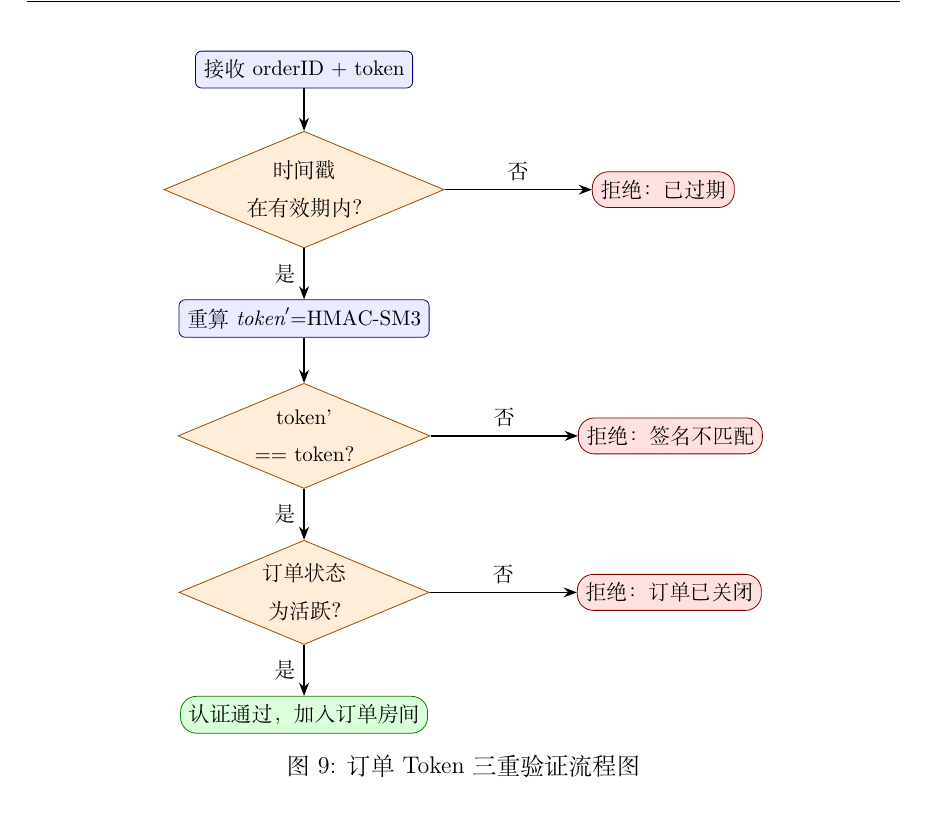
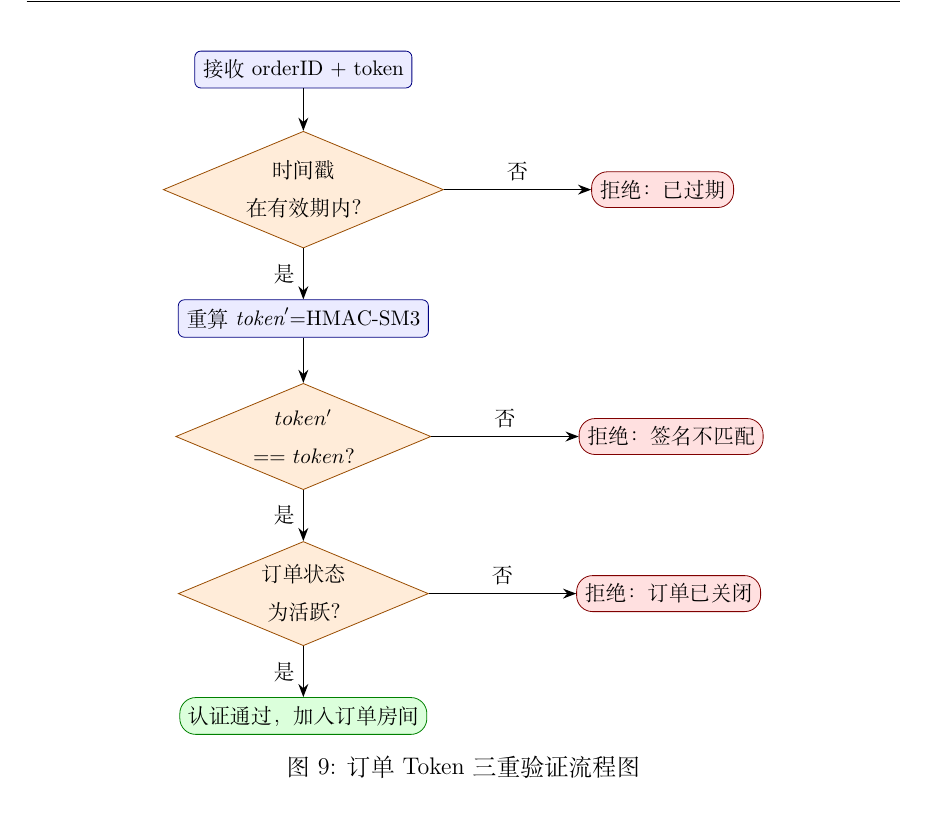
Before and after one commit to hxhdhcjmet/Spec-of-Info-sec-Com, a LaTeX document (main.tex, which reads content/chapter3/figures/fig_token.tex): part of page 44 of 101, cut so that both start at the same text. Compiled offline with XeLaTeX; a missing font is replaced by an installed copy or a similar font.

Commit message:
修改完毕

```diff
--- a/content/chapter3/figures/fig_token.tex
+++ b/content/chapter3/figures/fig_token.tex
@@ -20,7 +20,7 @@
 \node[decision, below=0.75cm of recv]   (d_time)  {时间戳\\在有效期内？};
 \node[reject,   right=2.6cm of d_time]  (r_time)  {拒绝：已过期};
 \node[proc,     below=0.9cm of d_time]  (recalc)  {重算$\mathit{token}'{=}\mathrm{HMAC}$-$\mathrm{SM3}$};
-\node[decision, below=0.8cm of recalc]  (d_eq)    {token'\\== token？};
+\node[decision, below=0.8cm of recalc]  (d_eq)    {$token'$\\== $token$？};
 \node[reject,   right=2.6cm of d_eq]   (r_eq)    {拒绝：签名不匹配};
 \node[decision, below=0.9cm of d_eq]   (d_stat)  {订单状态\\为活跃？};
 \node[reject,   right=2.6cm of d_stat] (r_stat)  {拒绝：订单已关闭};
```
Also changed, not shown: content/chapter3/figures/fig_msg_pipeline.tex (+1 -1 lines), 1 other file.
